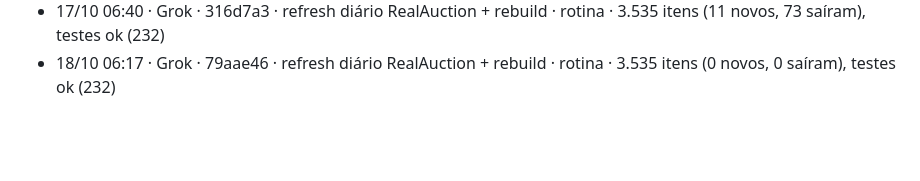
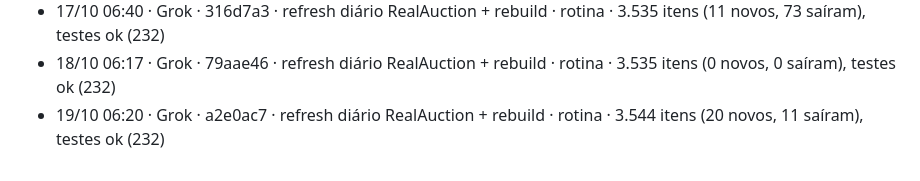
Before and after one commit to Fernandoampf/leiloes-florida, a Markdown page: DIARIO.md, the part around the change. Drawn GitHub-style; blank space fills up the shorter version.

Commit message:
[Grok] diário: sha a2e0ac7

```diff
--- a/DIARIO.md
+++ b/DIARIO.md
@@ -124,3 +124,4 @@ Formato: `dd/mm hh:mm ET · QUEM · commit · o quê · por quê · teste/estado
 - RESUMO · Grok · fila aprovada em 16/10 concluída: 7614dd1 (vencidos/favoritos/raio), 4921425 (1), 0767e92 (2), 6e46ba2 (3), 3677d9b (4), de5bf36 (5), a8c672e (6), este (7). Pendentes do Fernando: premissas de obra da saída "construir"; fotos do Property Appraiser adiadas (termos por condado).
 - 17/10 06:40 · Grok · 316d7a3 · refresh diário RealAuction + rebuild · rotina · 3.535 itens (11 novos, 73 saíram), testes ok (232)
 - 18/10 06:17 · Grok · 79aae46 · refresh diário RealAuction + rebuild · rotina · 3.535 itens (0 novos, 0 saíram), testes ok (232)
+- 19/10 06:20 · Grok · a2e0ac7 · refresh diário RealAuction + rebuild · rotina · 3.544 itens (20 novos, 11 saíram), testes ok (232)
```
